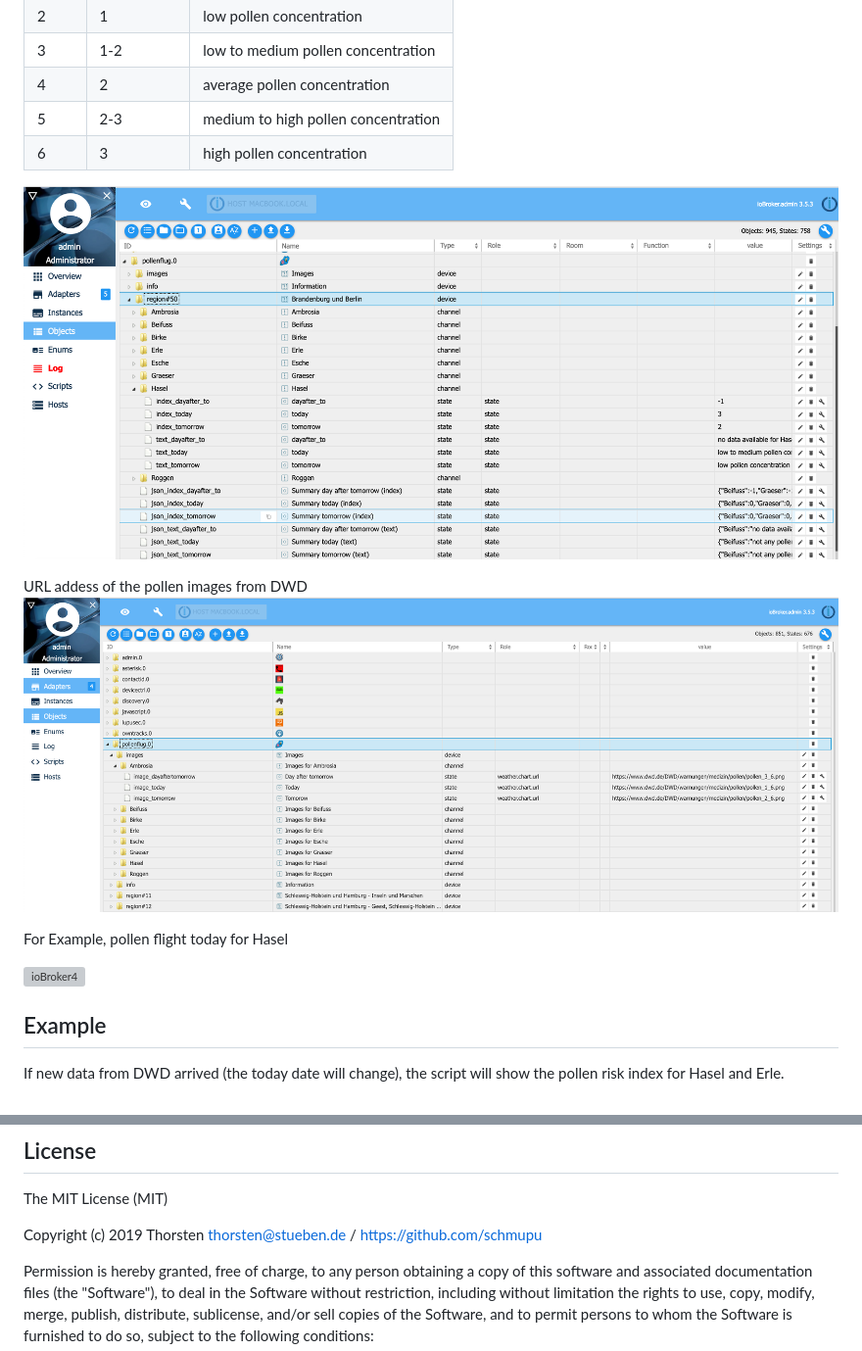
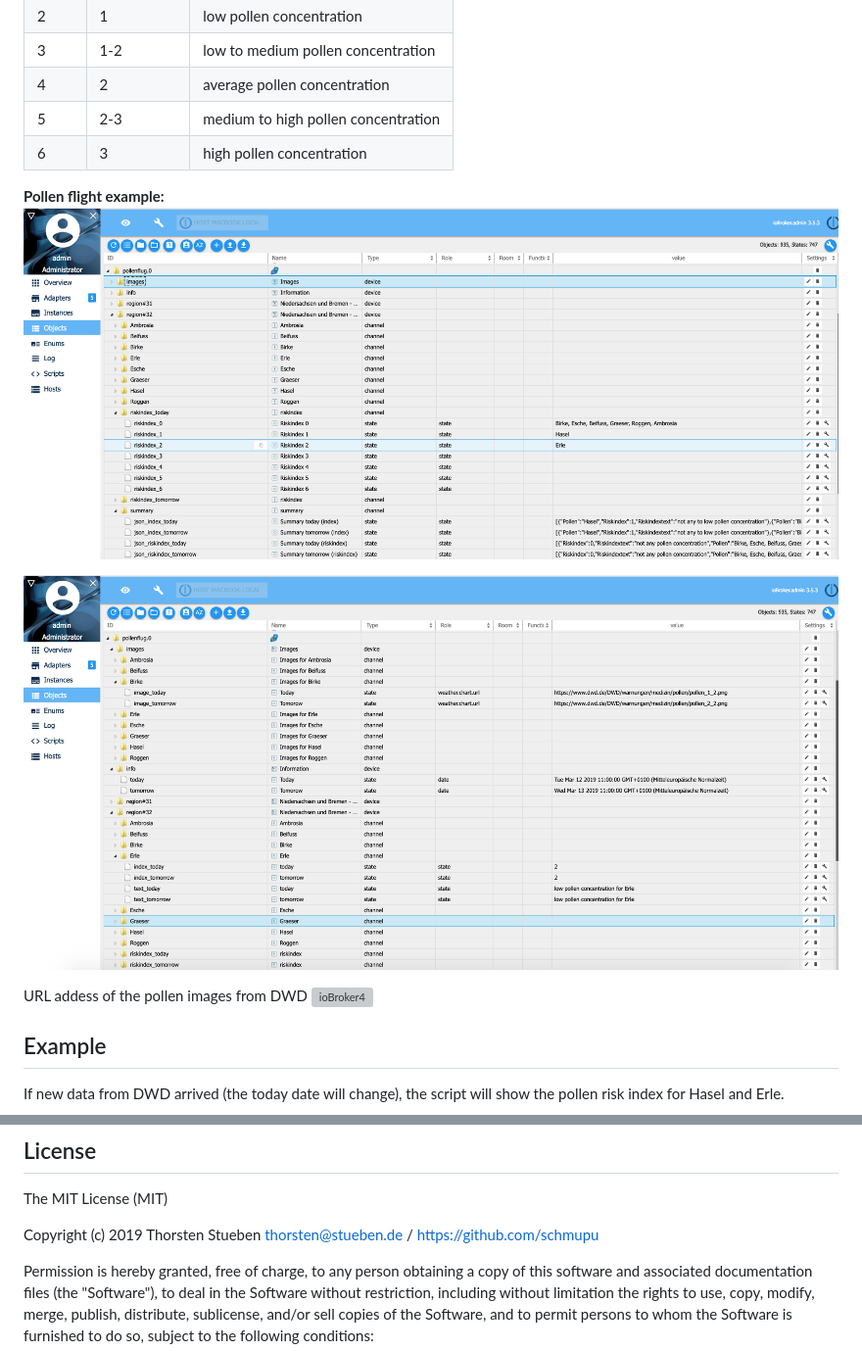
Before and after one commit to schmupu/ioBroker.pollenflug, a Markdown page: README.md, 2 parts joined by grey strips. Shown: that part at 98% size. Rendered like a GitHub page; pictures changed too: docs/iobroker-pollenflug2.png, docs/iobroker-pollenflug3.png; grey boxes are pictures that could not be loaded.

```diff
--- a/README.md
+++ b/README.md
@@ -83,15 +83,13 @@ This format can more simply used in ioBroker.
 | 5 	| 2-3       | medium to high pollen concentration |
 | 6   	| 3         | high pollen concentration           |
 
+**Pollen flight example:**
 ![ioBroker2](docs/iobroker-pollenflug2.png)
+
+![ioBroker3](docs/iobroker-pollenflug3.png)
 
 
 URL addess of the pollen images from DWD
-![ioBroker3](docs/iobroker-pollenflug3.png)
-
-
-For Example, pollen flight today for Hasel
-
 ![ioBroker4](https://www.dwd.de/DWD/warnungen/medizin/pollen/pollen_1_0.png)
 
 
@@ -137,7 +135,7 @@ on({id: "pollenflug.0.info.today"/*Today*/, change: "ne"}, (obj) => {
 ## License
 The MIT License (MIT)
 
-Copyright (c) 2019 Thorsten <thorsten@stueben.de> / <https://github.com/schmupu>
+Copyright (c) 2019 Thorsten Stueben <thorsten@stueben.de> / <https://github.com/schmupu>
 
 Permission is hereby granted, free of charge, to any person obtaining a copy
 of this software and associated documentation files (the "Software"), to deal
```
